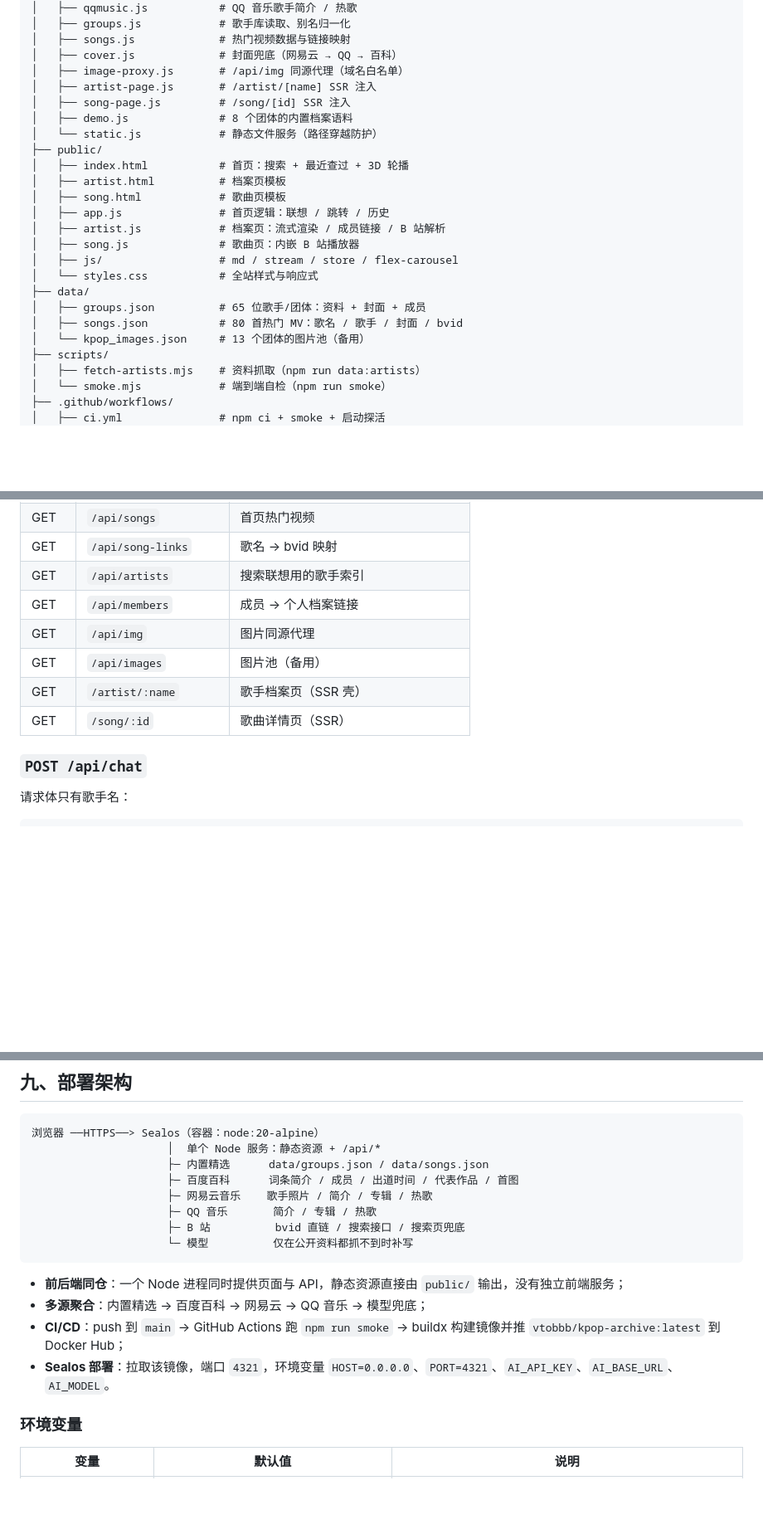
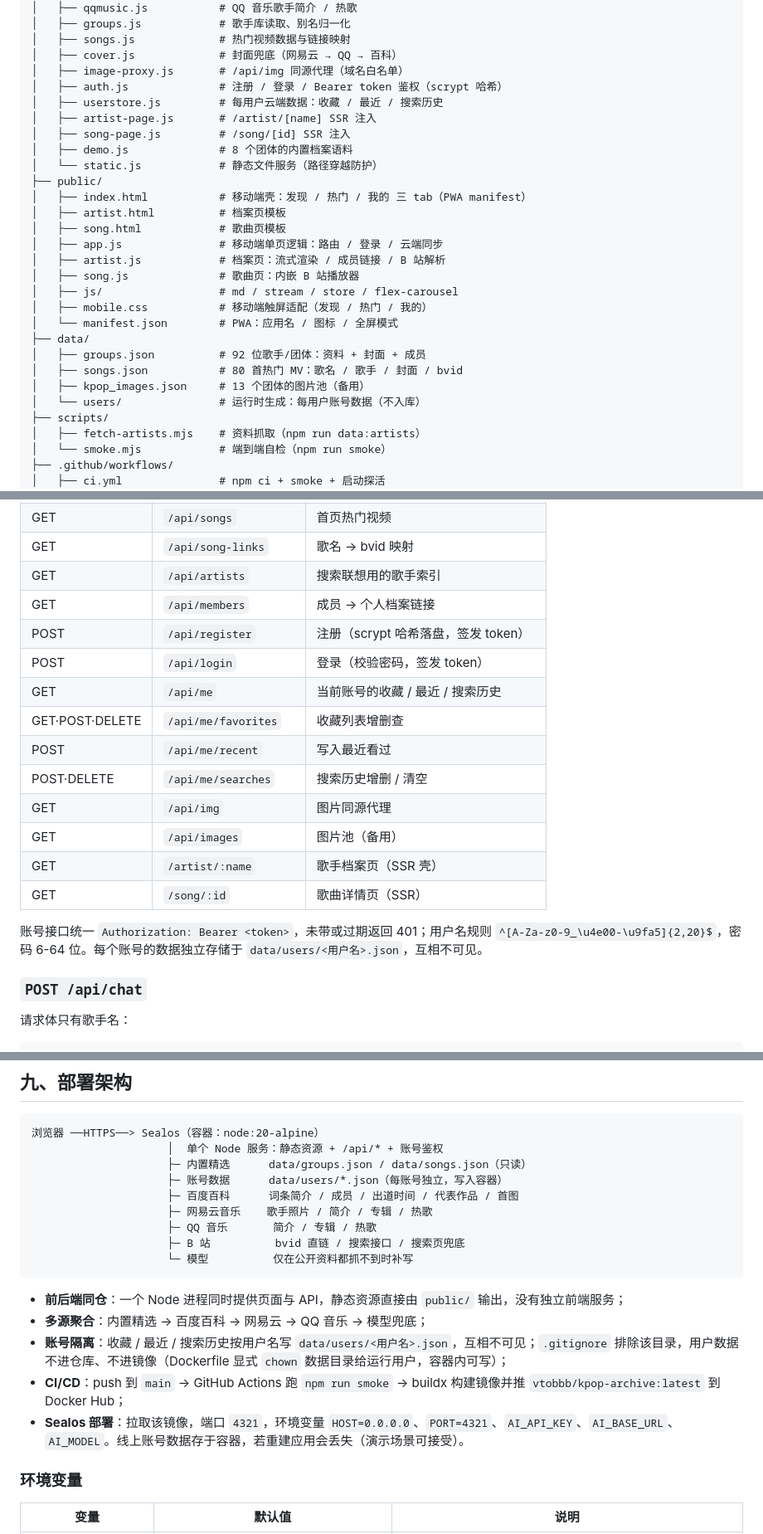
Before and after one commit to VTO-123/kpop-ai-assistant, a Markdown page: README.md, 3 parts joined by grey strips. Shown at 83% size. GitHub-like rendering; blank space fills up the shorter version.

````diff
--- a/README.md
+++ b/README.md
@@ -110,23 +112,27 @@ kpop-archive/
 │   ├── songs.js             # 热门视频数据与链接映射
 │   ├── cover.js             # 封面兜底（网易云 → QQ → 百科）
 │   ├── image-proxy.js       # /api/img 同源代理（域名白名单）
+│   ├── auth.js              # 注册 / 登录 / Bearer token 鉴权（scrypt 哈希）
+│   ├── userstore.js         # 每用户云端数据：收藏 / 最近 / 搜索历史
 │   ├── artist-page.js       # /artist/[name] SSR 注入
 │   ├── song-page.js         # /song/[id] SSR 注入
 │   ├── demo.js              # 8 个团体的内置档案语料
 │   └── static.js            # 静态文件服务（路径穿越防护）
 ├── public/
-│   ├── index.html           # 首页：搜索 + 最近查过 + 3D 轮播
+│   ├── index.html           # 移动端壳：发现 / 热门 / 我的 三 tab（PWA manifest）
 │   ├── artist.html          # 档案页模板
 │   ├── song.html            # 歌曲页模板
-│   ├── app.js               # 首页逻辑：联想 / 跳转 / 历史
+│   ├── app.js               # 移动端单页逻辑：路由 / 登录 / 云端同步
 │   ├── artist.js            # 档案页：流式渲染 / 成员链接 / B 站解析
 │   ├── song.js              # 歌曲页：内嵌 B 站播放器
 │   ├── js/                  # md / stream / store / flex-carousel
-│   └── styles.css           # 全站样式与响应式
+│   ├── mobile.css           # 移动端触屏适配（发现 / 热门 / 我的）
+│   └── manifest.json        # PWA：应用名 / 图标 / 全屏模式
 ├── data/
-│   ├── groups.json          # 65 位歌手/团体：资料 + 封面 + 成员
+│   ├── groups.json          # 92 位歌手/团体：资料 + 封面 + 成员
 │   ├── songs.json           # 80 首热门 MV：歌名 / 歌手 / 封面 / bvid
-│   └── kpop_images.json     # 13 个团体的图片池（备用）
+│   ├── kpop_images.json     # 13 个团体的图片池（备用）
+│   └── users/               # 运行时生成：每用户账号数据（不入库）
 ├── scripts/
 │   ├── fetch-artists.mjs    # 资料抓取（npm run data:artists）
 │   └── smoke.mjs            # 端到端自检（npm run smoke）
@@ -150,10 +156,18 @@ kpop-archive/
 | GET | `/api/song-links` | 歌名 → bvid 映射 |
 | GET | `/api/artists` | 搜索联想用的歌手索引 |
 | GET | `/api/members` | 成员 → 个人档案链接 |
+| POST | `/api/register` | 注册（scrypt 哈希落盘，签发 token） |
+| POST | `/api/login` | 登录（校验密码，签发 token） |
+| GET | `/api/me` | 当前账号的收藏 / 最近 / 搜索历史 |
+| GET·POST·DELETE | `/api/me/favorites` | 收藏列表增删查 |
+| POST | `/api/me/recent` | 写入最近看过 |
+| POST·DELETE | `/api/me/searches` | 搜索历史增删 / 清空 |
 | GET | `/api/img` | 图片同源代理 |
 | GET | `/api/images` | 图片池（备用） |
 | GET | `/artist/:name` | 歌手档案页（SSR 壳） |
 | GET | `/song/:id` | 歌曲详情页（SSR） |
+
+账号接口统一 `Authorization: Bearer <token>`，未带或过期返回 401；用户名规则 `^[A-Za-z0-9_\u4e00-\u9fa5]{2,20}$`，密码 6-64 位。每个账号的数据独立存储于 `data/users/<用户名>.json`，互相不可见。
 
 ### `POST /api/chat`
 
@@ -282,8 +296,9 @@ data: {"type":"done"}
 
 ```text
 浏览器 ──HTTPS──> Sealos（容器：node:20-alpine）
-                     │  单个 Node 服务：静态资源 + /api/*
-                     ├─ 内置精选      data/groups.json / data/songs.json
+                     │  单个 Node 服务：静态资源 + /api/* + 账号鉴权
+                     ├─ 内置精选      data/groups.json / data/songs.json（只读）
+                     ├─ 账号数据      data/users/*.json（每账号独立，写入容器）
                      ├─ 百度百科      词条简介 / 成员 / 出道时间 / 代表作品 / 首图
                      ├─ 网易云音乐    歌手照片 / 简介 / 专辑 / 热歌
                      ├─ QQ 音乐       简介 / 专辑 / 热歌
@@ -293,8 +308,9 @@ data: {"type":"done"}
 
 - **前后端同仓**：一个 Node 进程同时提供页面与 API，静态资源直接由 `public/` 输出，没有独立前端服务；
 - **多源聚合**：内置精选 → 百度百科 → 网易云 → QQ 音乐 → 模型兜底；
+- **账号隔离**：收藏 / 最近 / 搜索历史按用户名写 `data/users/<用户名>.json`，互相不可见；`.gitignore` 排除该目录，用户数据不进仓库、不进镜像（Dockerfile 显式 `chown` 数据目录给运行用户，容器内可写）；
 - **CI/CD**：push 到 `main` → GitHub Actions 跑 `npm run smoke` → buildx 构建镜像并推 `vtobbb/kpop-archive:latest` 到 Docker Hub；
-- **Sealos 部署**：拉取该镜像，端口 `4321`，环境变量 `HOST=0.0.0.0`、`PORT=4321`、`AI_API_KEY`、`AI_BASE_URL`、`AI_MODEL`。
+- **Sealos 部署**：拉取该镜像，端口 `4321`，环境变量 `HOST=0.0.0.0`、`PORT=4321`、`AI_API_KEY`、`AI_BASE_URL`、`AI_MODEL`。线上账号数据存于容器，若重建应用会丢失（演示场景可接受）。
 
 ### 环境变量
 
````
Also changed, not shown: other parts of README.md (+22 -20 lines).
